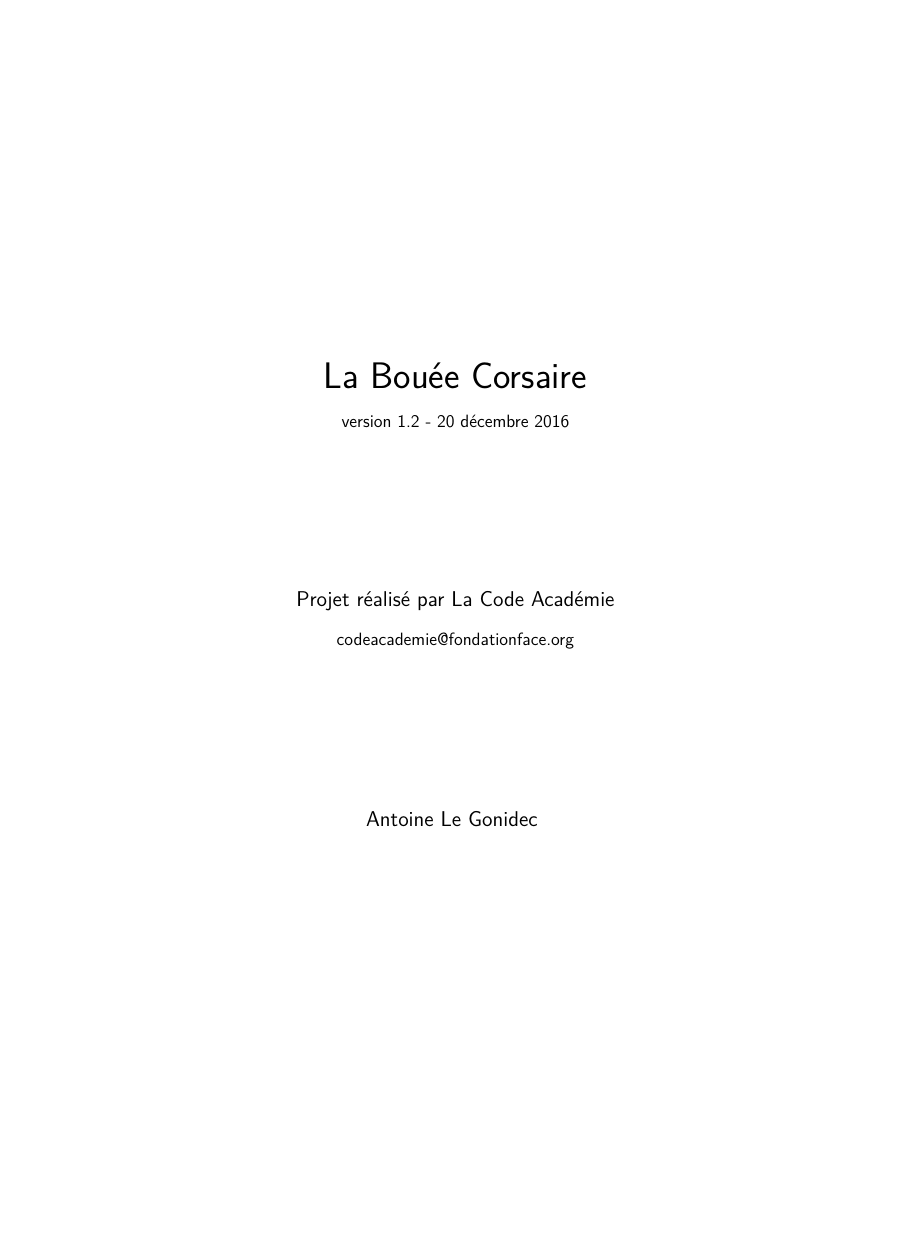
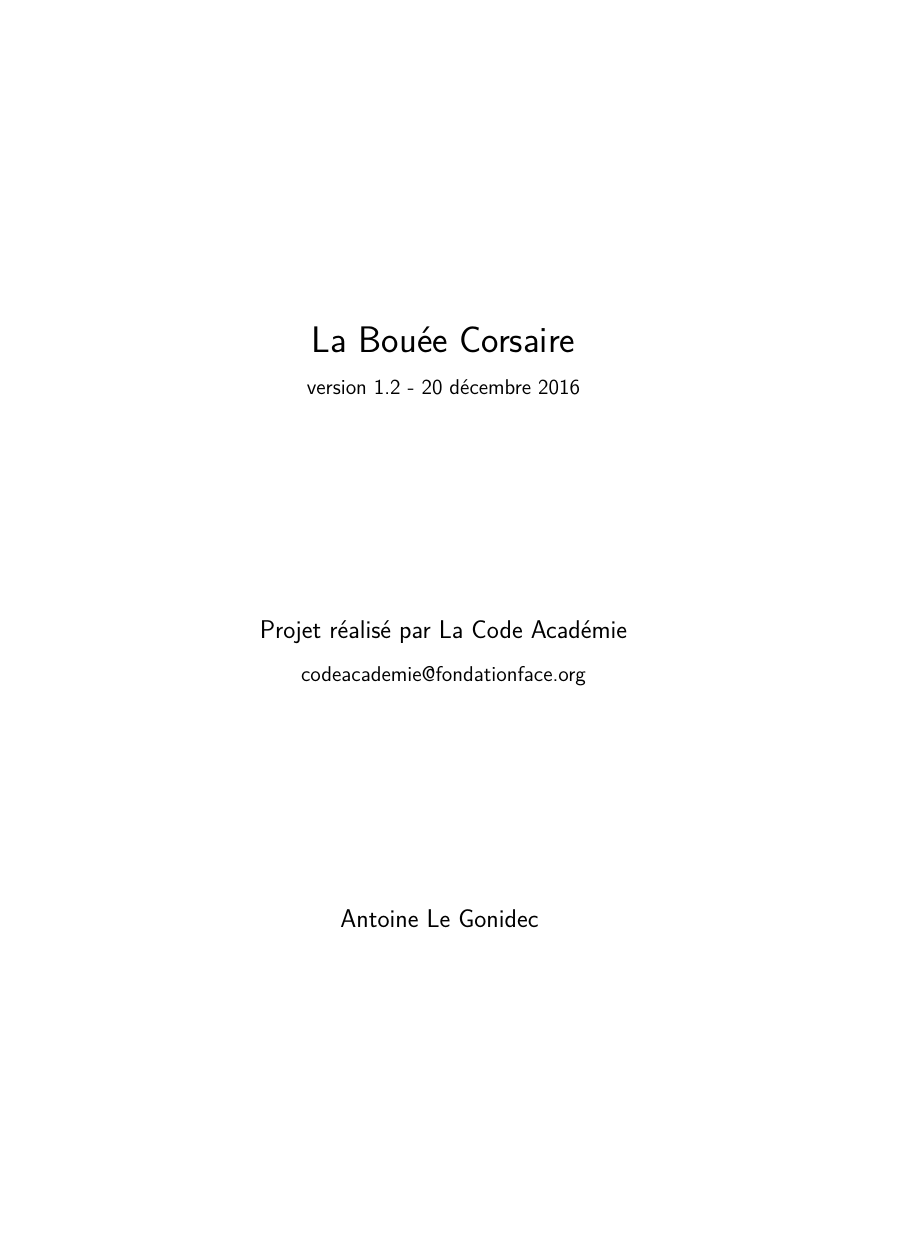
Before and after one commit to stephane-legalliard/la-bouee-corsaire, a LaTeX document (documentation/src/scope-statement.tex): page 1 of 13, the shorter picture padded with empty space. Compiled offline with XeLaTeX.

Commit message:
documentation - scope statement - improve presentation for easier reading on paper

```diff
--- a/documentation/src/scope-statement.tex
+++ b/documentation/src/scope-statement.tex
@@ -1,6 +1,13 @@
-\documentclass[french]{article}
+\documentclass[french,12pt]{article}
 \usepackage[T1]{fontenc}
-\usepackage{babel, fontspec, lmodern, etoc, hyperref}
+\usepackage{babel, fontspec, lmodern, etoc, hyperref, geometry}
+\geometry{
+	a4paper,
+	left=20mm,
+	right=20mm,
+	top=20mm,
+	bottom=20mm
+}
 \renewcommand{\familydefault}{\sfdefault}
 \setlength{\parindent}{0mm}
 \setcounter{tocdepth}{2}
```
Also changed, not shown: documentation/scope-statement.pdf.
